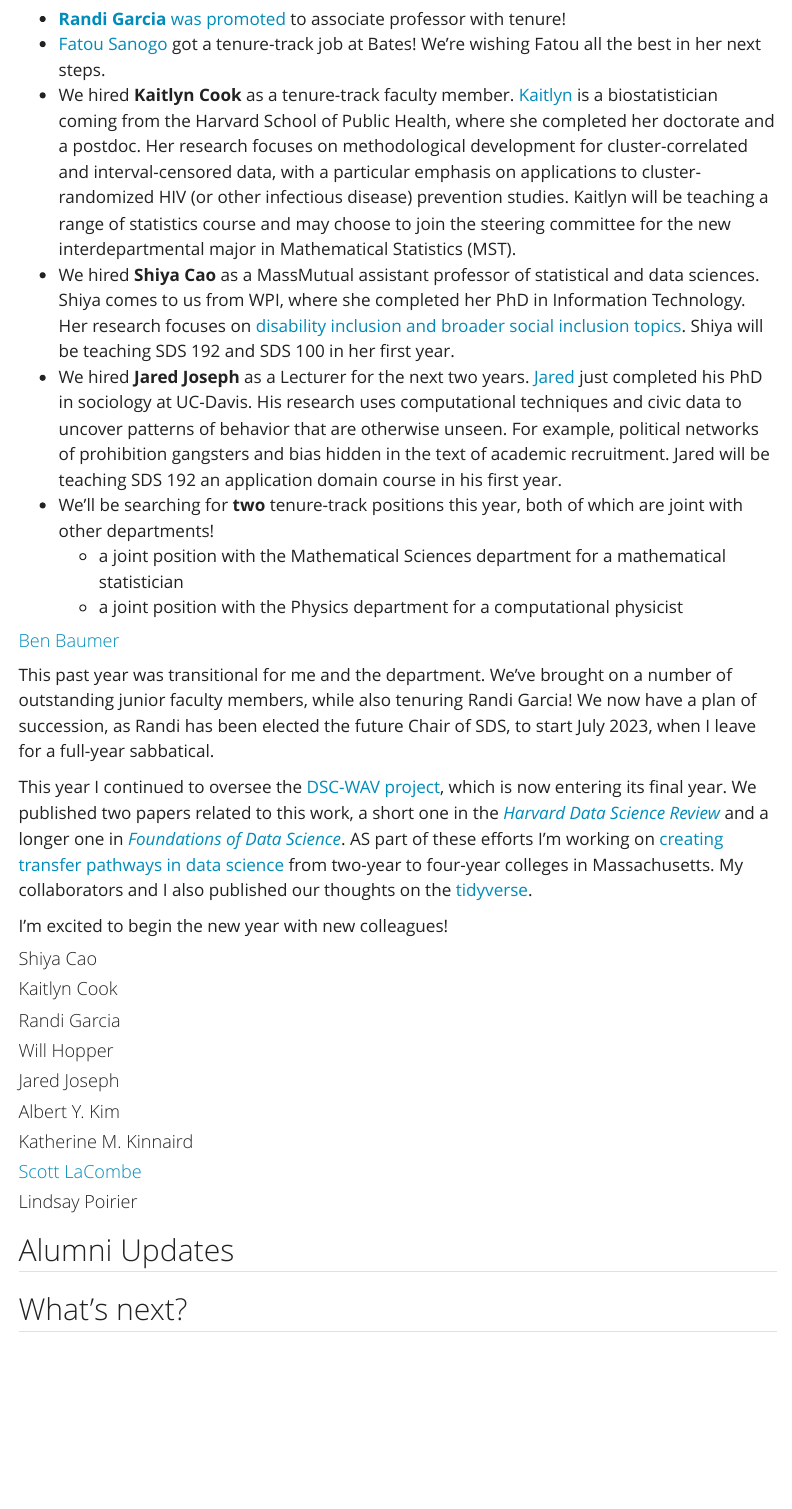
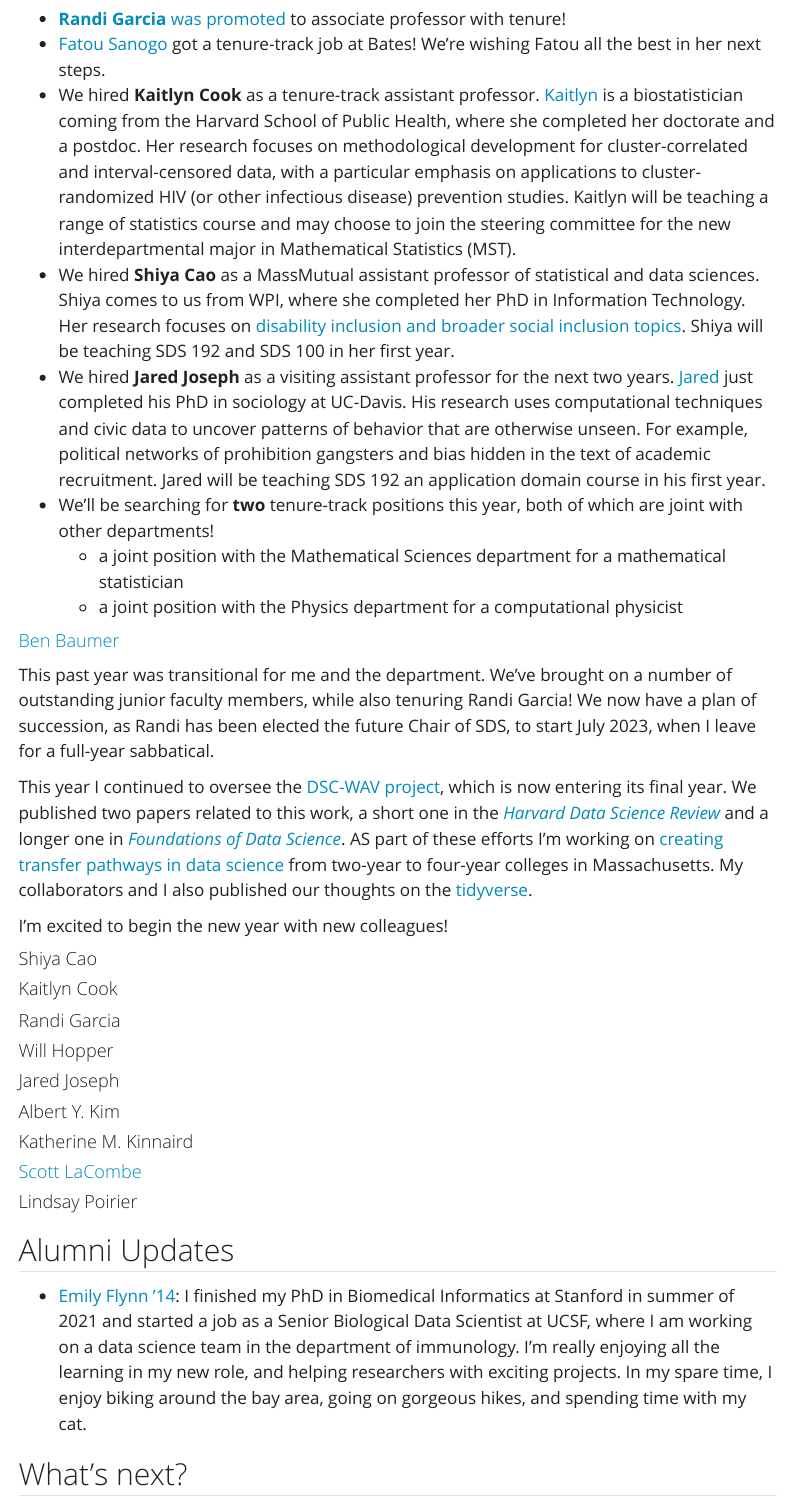
Before and after one commit to SmithCollege-SDS/smithcollege-sds.github.io, a Quarto document (www/sds_newsletter_2022.qmd): the page in a window 1100 px wide, from 580 px down. Rendered offline with R 4.5, knitr and Pandoc in place of Quarto, with nearby package versions; menus at the side of the page are left out.

Commit message:
emily update

```diff
--- a/www/sds_newsletter_2022.qmd
+++ b/www/sds_newsletter_2022.qmd
@@ -25,10 +25,10 @@ https://www.facebook.com/groups/665780273559948/), a Google group, and a [Slack]
 
 - [**Randi Garcia** was promoted](https://www.smith.edu/news/2022-tenure-and-promotion) to associate professor with tenure!
 - [Fatou Sanogo](https://www.linkedin.com/in/fatoumata-sanogo-447085a8/) got a tenure-track job at Bates! We're wishing Fatou all the best in her next steps.
-- We hired **Kaitlyn Cook** as a tenure-track faculty member. [Kaitlyn](https://www.populationmedicine.org/kcook) is a biostatistician coming from the Harvard School of Public Health, where she completed her doctorate and a postdoc. Her research focuses on methodological development for cluster-correlated and interval-censored data, with a particular emphasis on applications to cluster-randomized HIV (or other infectious disease) prevention studies. Kaitlyn will be teaching a range of statistics course and may choose to join the steering committee for the new interdepartmental major in Mathematical Statistics (MST).
+- We hired **Kaitlyn Cook** as a tenure-track assistant professor. [Kaitlyn](https://www.populationmedicine.org/kcook) is a biostatistician coming from the Harvard School of Public Health, where she completed her doctorate and a postdoc. Her research focuses on methodological development for cluster-correlated and interval-censored data, with a particular emphasis on applications to cluster-randomized HIV (or other infectious disease) prevention studies. Kaitlyn will be teaching a range of statistics course and may choose to join the steering committee for the new interdepartmental major in Mathematical Statistics (MST).
 - We hired **Shiya Cao** as a MassMutual assistant professor of statistical and data sciences.
 Shiya comes to us from WPI, where she completed her PhD in Information Technology. Her research focuses on [disability inclusion and broader social inclusion topics](https://www.shiyacao.com/). Shiya will be teaching SDS 192 and SDS 100 in her first year.
-- We hired **Jared Joseph** as a Lecturer for the next two years. [Jared](https://jnjoseph.com/) just completed his PhD in sociology at UC-Davis. His research uses computational techniques and civic data to uncover patterns of behavior that are otherwise unseen. For example, political networks of prohibition gangsters and bias hidden in the text of academic recruitment. Jared will be teaching SDS 192 an application domain course in his first year.
+- We hired **Jared Joseph** as a visiting assistant professor for the next two years. [Jared](https://jnjoseph.com/) just completed his PhD in sociology at UC-Davis. His research uses computational techniques and civic data to uncover patterns of behavior that are otherwise unseen. For example, political networks of prohibition gangsters and bias hidden in the text of academic recruitment. Jared will be teaching SDS 192 an application domain course in his first year.
 - We'll be searching for **two** tenure-track positions this year, both of which are joint with other departments!
     - a joint position with the Mathematical Sciences department for a mathematical statistician
     - a joint position with the Physics department for a computational physicist
@@ -69,6 +69,7 @@ I'm excited to begin the new year with new colleagues!
 
 ## Alumni Updates
 
+- [Emily Flynn '14](https://www.linkedin.com/in/emily-flynn-863511179/): I finished my PhD in Biomedical Informatics at Stanford in summer of 2021 and started a job as a Senior Biological Data Scientist at UCSF, where I am working on a data science team in the department of immunology. I'm really enjoying all the learning in my new role, and helping researchers with exciting projects. In my spare time, I enjoy biking around the bay area, going on gorgeous hikes, and spending time with my cat.
 
 ## What's next?
 
```
